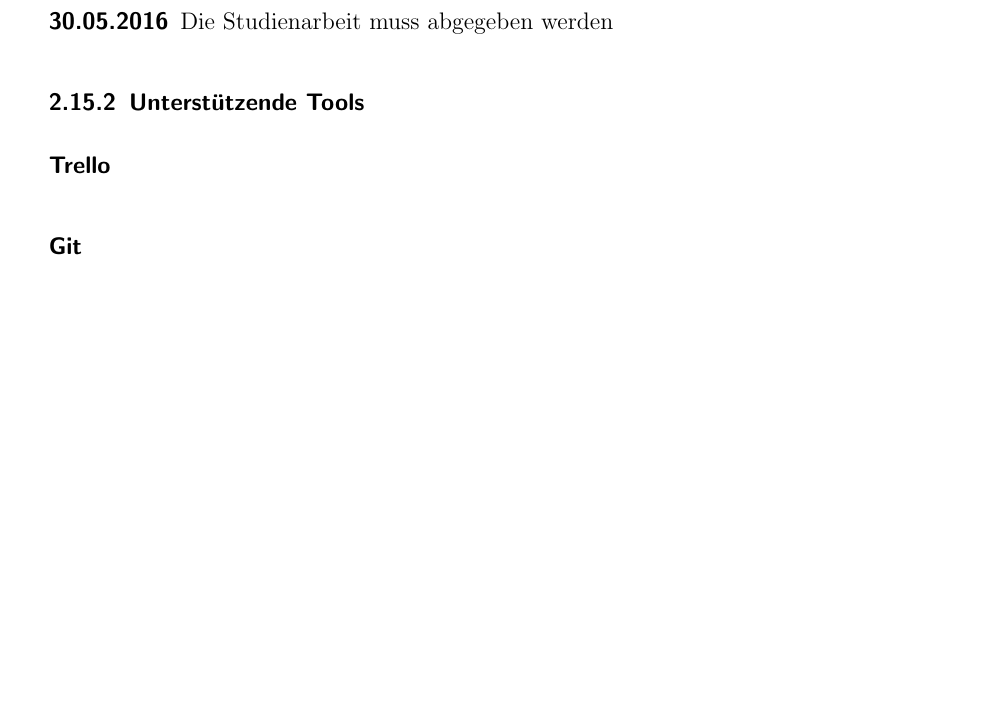
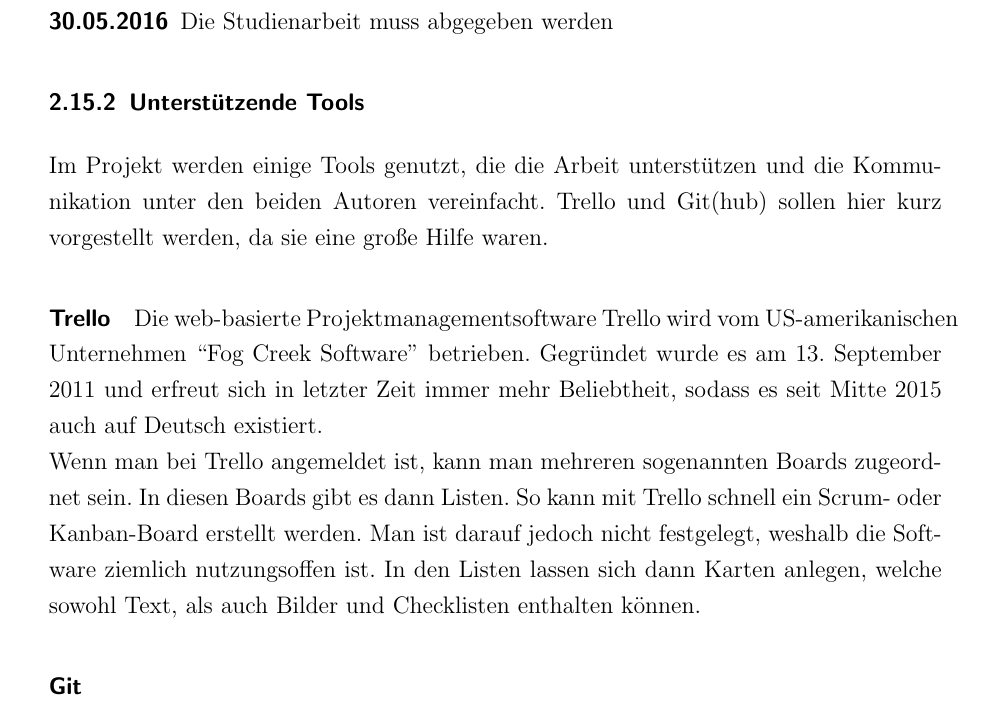
Before and after one commit to sim-authentication/document, a LaTeX document (main.tex, which reads sections/content/2-theorie.tex): part of page 48 of 64, cut so that both start at the same text. Compiled offline with pdfLaTeX.

Commit message:
added Trello

```diff
--- a/sections/content/2-theorie.tex
+++ b/sections/content/2-theorie.tex
@@ -1180,5 +1180,18 @@
  \end{description}
 
  \subsubsection{Unterstützende Tools}
+  Im Projekt werden einige Tools genutzt, die die Arbeit unterstützen und die Kommunikation
+  unter den beiden Autoren vereinfacht. Trello und Git(hub) sollen hier kurz vorgestellt werden,
+  da sie eine große Hilfe waren.
+
   \paragraph{Trello}
+  Die web-basierte Projekt\-management\-software Trello wird vom US-amerikanischen Unternehmen
+  ``Fog Creek Software'' betrieben. Gegründet wurde es am 13. September 2011 und erfreut sich  in
+  letzter Zeit immer mehr Beliebtheit, sodass es seit Mitte 2015 auch auf Deutsch existiert. \\
+  Wenn man bei Trello angemeldet ist, kann man mehreren sogenannten Boards zugeordnet sein. In
+  diesen Boards gibt es dann Listen. So kann mit Trello schnell ein Scrum- oder Kanban-Board
+  erstellt werden. Man ist darauf jedoch nicht festgelegt, weshalb die Software ziemlich
+  nutzungsoffen ist. In den Listen lassen sich dann Karten anlegen, welche sowohl Text, als auch
+  Bilder und Checklisten enthalten können.
+
   \paragraph{Git}
```
